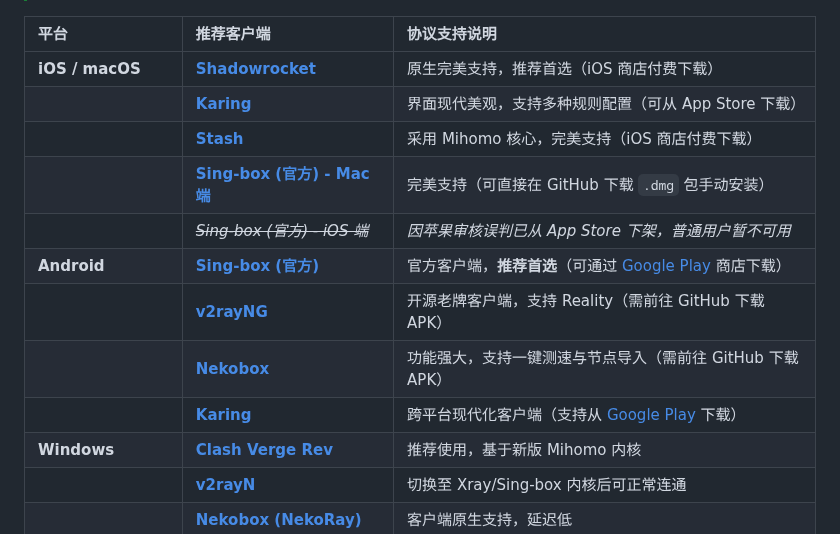
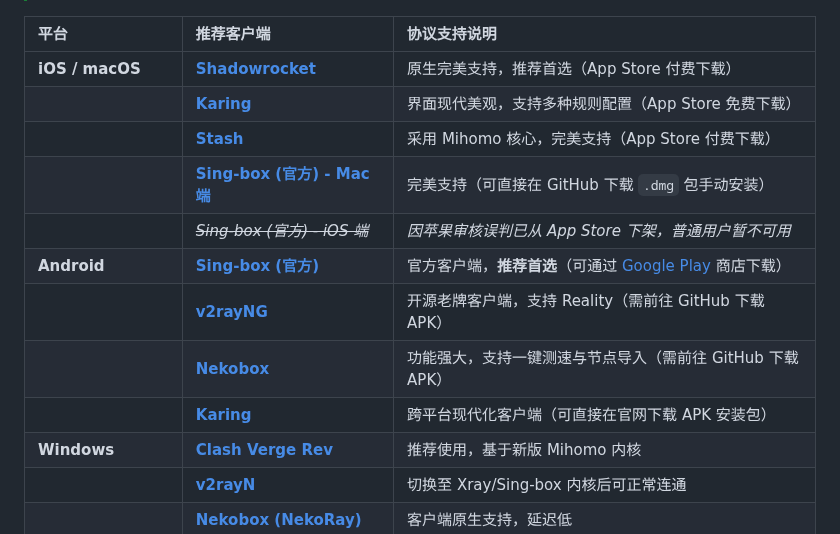
Before and after one commit to pm6422/singbox, a Markdown page: README.md, the part around the change. Rendered like a GitHub page.

Commit message:
docs: update documentation in README.md

```diff
--- a/README.md
+++ b/README.md
@@ -107,15 +107,15 @@ sudo bash singbox.sh
 
 | 平台 | 推荐客户端 | 协议支持说明 |
 | :--- | :--- | :--- |
-| **iOS / macOS** | **[Shadowrocket](https://apps.apple.com/app/shadowrocket/id932747118)** | 原生完美支持，推荐首选（iOS 商店付费下载） |
-| | **[Karing](https://karing.app)** | 界面现代美观，支持多种规则配置（可从 App Store 下载） |
-| | **[Stash](https://apps.apple.com/app/stash/id1596063349)** | 采用 Mihomo 核心，完美支持（iOS 商店付费下载） |
+| **iOS / macOS** | **[Shadowrocket](https://apps.apple.com/app/shadowrocket/id932747118)** | 原生完美支持，推荐首选（App Store 付费下载） |
+| | **[Karing](https://apps.apple.com/us/app/karing/id6472431552)** | 界面现代美观，支持多种规则配置（App Store 免费下载） |
+| | **[Stash](https://apps.apple.com/app/stash/id1596063349)** | 采用 Mihomo 核心，完美支持（App Store 付费下载） |
 | | **[Sing-box (官方) - Mac 端](https://github.com/SagerNet/sing-box/releases)** | 完美支持（可直接在 GitHub 下载 `.dmg` 包手动安装） |
 | | *~~Sing-box (官方) - iOS 端~~* | *因苹果审核误判已从 App Store 下架，普通用户暂不可用* |
 | **Android** | **[Sing-box (官方)](https://github.com/SagerNet/sing-box/releases)** | 官方客户端，**推荐首选**（可通过 [Google Play](https://play.google.com/store/apps/details?id=io.nekohasekai.singbox) 商店下载） |
 | | **[v2rayNG](https://github.com/2dust/v2rayNG/releases)** | 开源老牌客户端，支持 Reality（需前往 GitHub 下载 APK） |
 | | **[Nekobox](https://github.com/MatsuriDayo/NekoBoxForAndroid/releases)** | 功能强大，支持一键测速与节点导入（需前往 GitHub 下载 APK） |
-| | **[Karing](https://karing.app)** | 跨平台现代化客户端（支持从 [Google Play](https://play.google.com/store/apps/details?id=com.karing) 下载） |
+| | **[Karing](https://karing.app)** | 跨平台现代化客户端（可直接在官网下载 APK 安装包） |
 | **Windows** | **[Clash Verge Rev](https://github.com/clash-verge-rev/clash-verge-rev/releases)** | 推荐使用，基于新版 Mihomo 内核 |
 | | **[v2rayN](https://github.com/2dust/v2rayN/releases)** | 切换至 Xray/Sing-box 内核后可正常连通 |
 | | **[Nekobox (NekoRay)](https://github.com/MatsuriDayo/nekoray/releases)** | 客户端原生支持，延迟低 |
```
